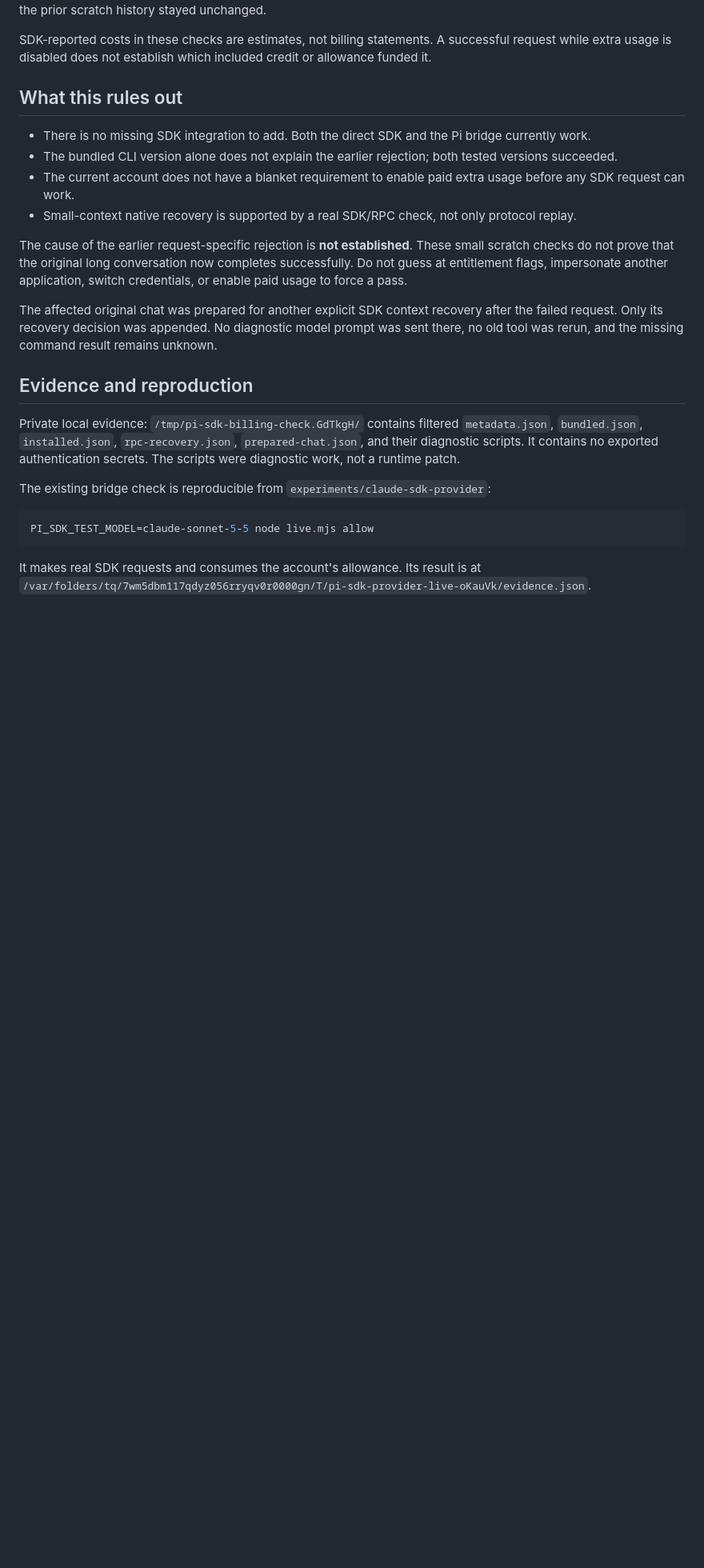
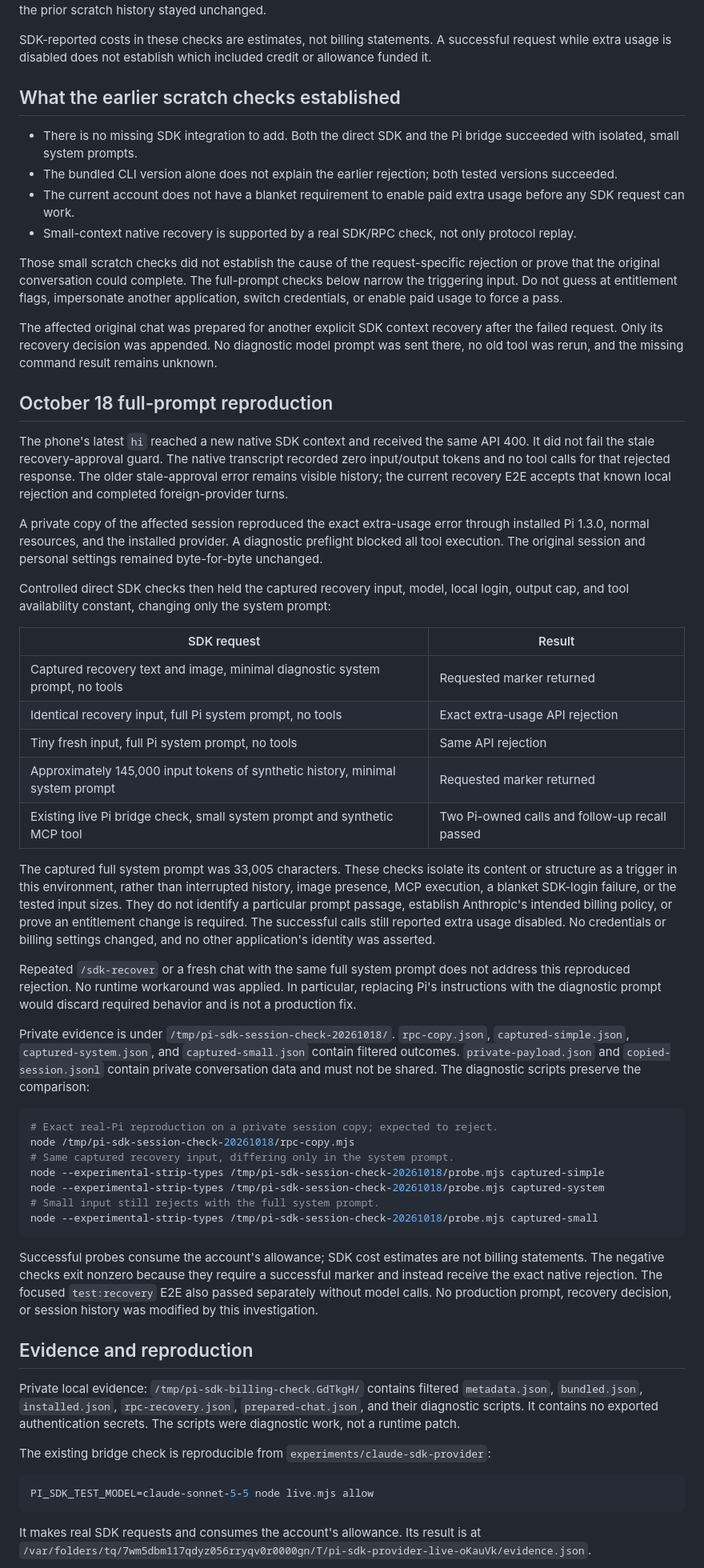
Before and after one commit to peterlimg/pi-remote, a Markdown page: docs/research/claude-agent-sdk-billing.md, the part around the change. Shown at 80% size. GitHub-like rendering; blank space fills up the shorter version.

Commit message:
Narrow SDK billing rejection to the full Pi system prompt

````diff
--- a/docs/research/claude-agent-sdk-billing.md
+++ b/docs/research/claude-agent-sdk-billing.md
@@ -33,16 +33,50 @@ The real RPC recovery check appended a synthetic user/tool-use tail to its own s
 
 SDK-reported costs in these checks are estimates, not billing statements. A successful request while extra usage is disabled does not establish which included credit or allowance funded it.
 
-## What this rules out
+## What the earlier scratch checks established
 
-- There is no missing SDK integration to add. Both the direct SDK and the Pi bridge currently work.
+- There is no missing SDK integration to add. Both the direct SDK and the Pi bridge succeeded with isolated, small system prompts.
 - The bundled CLI version alone does not explain the earlier rejection; both tested versions succeeded.
 - The current account does not have a blanket requirement to enable paid extra usage before any SDK request can work.
 - Small-context native recovery is supported by a real SDK/RPC check, not only protocol replay.
 
-The cause of the earlier request-specific rejection is **not established**. These small scratch checks do not prove that the original long conversation now completes successfully. Do not guess at entitlement flags, impersonate another application, switch credentials, or enable paid usage to force a pass.
+Those small scratch checks did not establish the cause of the request-specific rejection or prove that the original conversation could complete. The full-prompt checks below narrow the triggering input. Do not guess at entitlement flags, impersonate another application, switch credentials, or enable paid usage to force a pass.
 
 The affected original chat was prepared for another explicit SDK context recovery after the failed request. Only its recovery decision was appended. No diagnostic model prompt was sent there, no old tool was rerun, and the missing command result remains unknown.
+
+## October 18 full-prompt reproduction
+
+The phone's latest `hi` reached a new native SDK context and received the same API 400. It did not fail the stale recovery-approval guard. The native transcript recorded zero input/output tokens and no tool calls for that rejected response. The older stale-approval error remains visible history; the current recovery E2E accepts that known local rejection and completed foreign-provider turns.
+
+A private copy of the affected session reproduced the exact extra-usage error through installed Pi 1.3.0, normal resources, and the installed provider. A diagnostic preflight blocked all tool execution. The original session and personal settings remained byte-for-byte unchanged.
+
+Controlled direct SDK checks then held the captured recovery input, model, local login, output cap, and tool availability constant, changing only the system prompt:
+
+| SDK request | Result |
+| --- | --- |
+| Captured recovery text and image, minimal diagnostic system prompt, no tools | Requested marker returned |
+| Identical recovery input, full Pi system prompt, no tools | Exact extra-usage API rejection |
+| Tiny fresh input, full Pi system prompt, no tools | Same API rejection |
+| Approximately 145,000 input tokens of synthetic history, minimal system prompt | Requested marker returned |
+| Existing live Pi bridge check, small system prompt and synthetic MCP tool | Two Pi-owned calls and follow-up recall passed |
+
+The captured full system prompt was 33,005 characters. These checks isolate its content or structure as a trigger in this environment, rather than interrupted history, image presence, MCP execution, a blanket SDK-login failure, or the tested input sizes. They do not identify a particular prompt passage, establish Anthropic's intended billing policy, or prove an entitlement change is required. The successful calls still reported extra usage disabled. No credentials or billing settings changed, and no other application's identity was asserted.
+
+Repeated `/sdk-recover` or a fresh chat with the same full system prompt does not address this reproduced rejection. No runtime workaround was applied. In particular, replacing Pi's instructions with the diagnostic prompt would discard required behavior and is not a production fix.
+
+Private evidence is under `/tmp/pi-sdk-session-check-20261018/`. `rpc-copy.json`, `captured-simple.json`, `captured-system.json`, and `captured-small.json` contain filtered outcomes. `private-payload.json` and `copied-session.jsonl` contain private conversation data and must not be shared. The diagnostic scripts preserve the comparison:
+
+```sh
+# Exact real-Pi reproduction on a private session copy; expected to reject.
+node /tmp/pi-sdk-session-check-20261018/rpc-copy.mjs
+# Same captured recovery input, differing only in the system prompt.
+node --experimental-strip-types /tmp/pi-sdk-session-check-20261018/probe.mjs captured-simple
+node --experimental-strip-types /tmp/pi-sdk-session-check-20261018/probe.mjs captured-system
+# Small input still rejects with the full system prompt.
+node --experimental-strip-types /tmp/pi-sdk-session-check-20261018/probe.mjs captured-small
+```
+
+Successful probes consume the account's allowance; SDK cost estimates are not billing statements. The negative checks exit nonzero because they require a successful marker and instead receive the exact native rejection. The focused `test:recovery` E2E also passed separately without model calls. No production prompt, recovery decision, or session history was modified by this investigation.
 
 ## Evidence and reproduction
 
````
